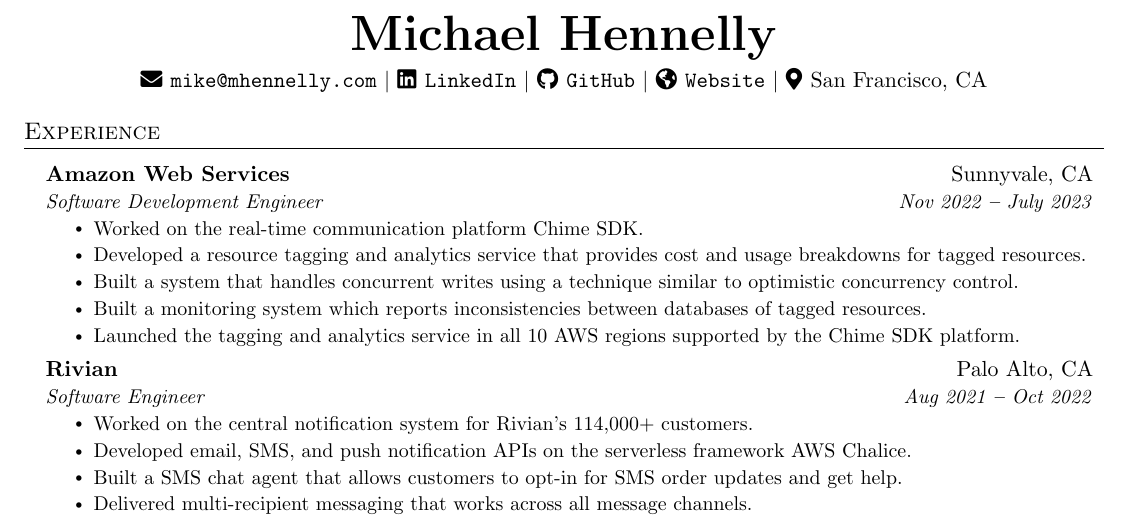
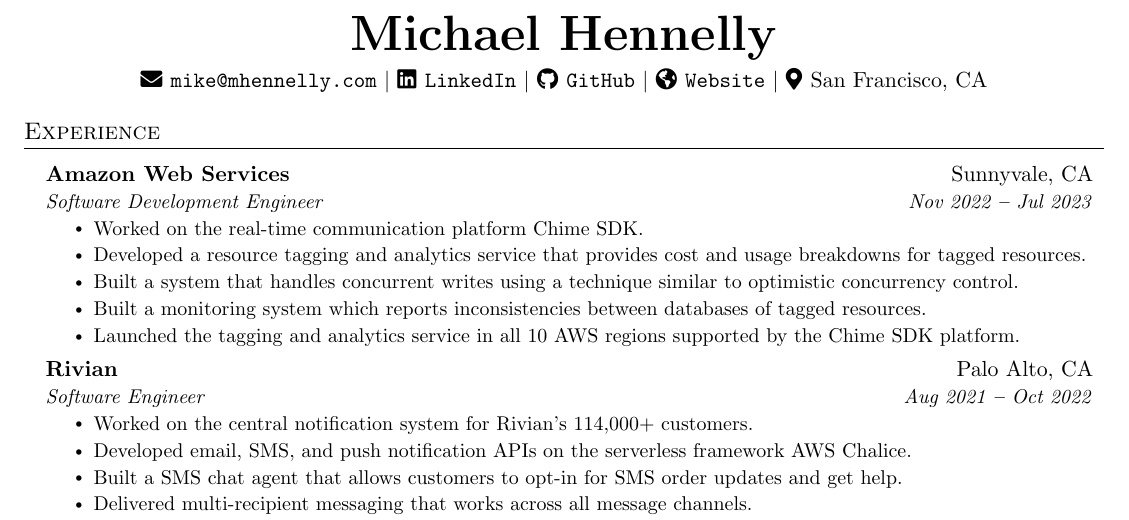
Before and after one commit to mhnnlly/resume, a LaTeX CV (MichaelHennellyResume.tex): part of the page, cut so that both start at the same text. Compiled offline with pdfLaTeX.

Commit message:
Should be Jul not July

```diff
--- a/MichaelHennellyResume.tex
+++ b/MichaelHennellyResume.tex
@@ -161,7 +161,7 @@
 
     \resumeSubheading
       {Amazon Web Services}{Sunnyvale, CA}
-      {Software Development Engineer}{Nov 2022 \textbf{--} July 2023}
+      {Software Development Engineer}{Nov 2022 \textbf{--} Jul 2023}
         \resumeItemListStart
             \resumeItem{Worked on the real-time communication platform Chime SDK.}
             \resumeItem{Developed a resource tagging and analytics service that provides cost and usage breakdowns for tagged resources.}
```
Also changed, not shown: MichaelHennellyResume.pdf.
